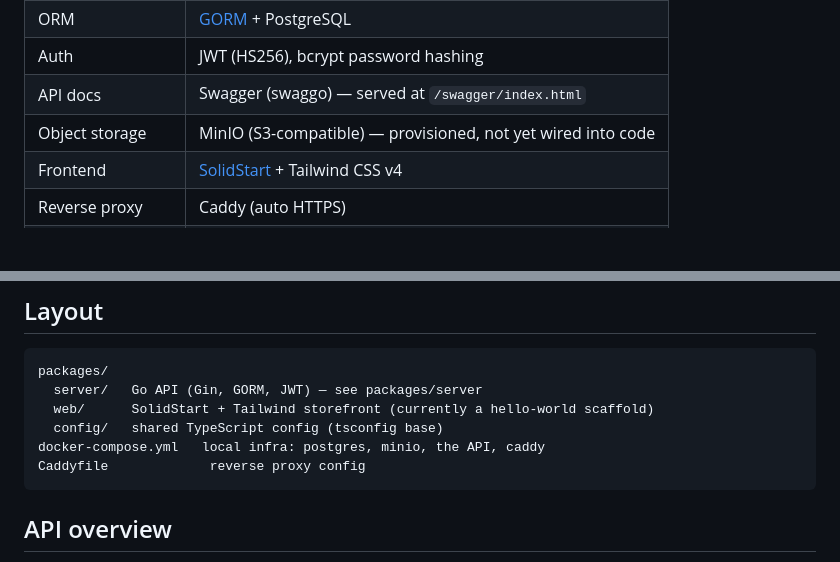
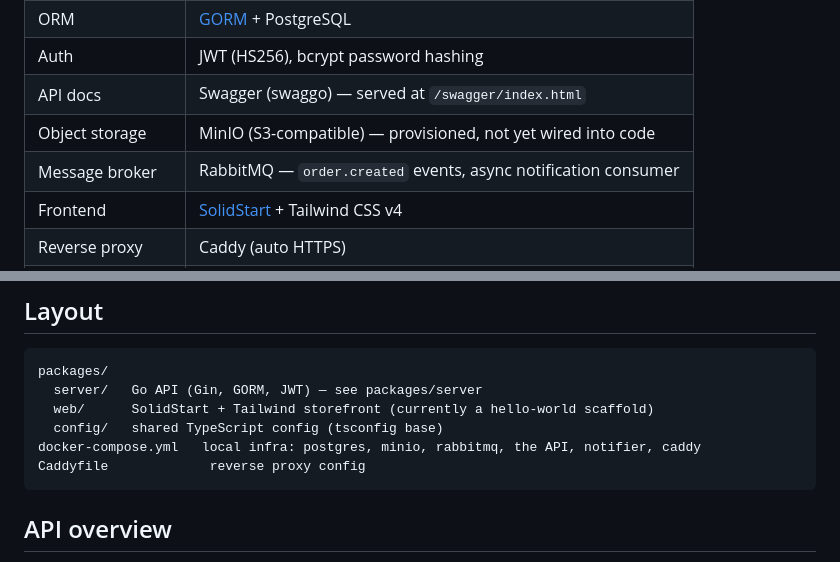
Before and after one commit to mhmadamrii/kommers, a Markdown page: README.md, 2 parts joined by grey strips. GitHub-like rendering; blank space fills up the shorter version.

````diff
--- a/README.md
+++ b/README.md
@@ -11,6 +11,7 @@ E-commerce backend + storefront built as a portfolio project. Go/Gin API with JW
 | Auth              | JWT (HS256), bcrypt password hashing                        |
 | API docs          | Swagger (swaggo) — served at `/swagger/index.html`          |
 | Object storage     | MinIO (S3-compatible) — provisioned, not yet wired into code |
+| Message broker      | RabbitMQ — `order.created` events, async notification consumer |
 | Frontend          | [SolidStart](https://start.solidjs.com/) + Tailwind CSS v4    |
 | Reverse proxy      | Caddy (auto HTTPS)                                          |
 | Edge / CDN         | Cloudflare (planned — DNS + proxy in front of the VPS)      |
@@ -24,7 +25,7 @@ packages/
   server/   Go API (Gin, GORM, JWT) — see packages/server
   web/      SolidStart + Tailwind storefront (currently a hello-world scaffold)
   config/   shared TypeScript config (tsconfig base)
-docker-compose.yml   local infra: postgres, minio, the API, caddy
+docker-compose.yml   local infra: postgres, minio, rabbitmq, the API, notifier, caddy
 Caddyfile             reverse proxy config
 ```
 
````
Also changed, not shown: other parts of README.md (+20 -5 lines), docs/deployment-checklist.md (added, +96 -0 lines).
